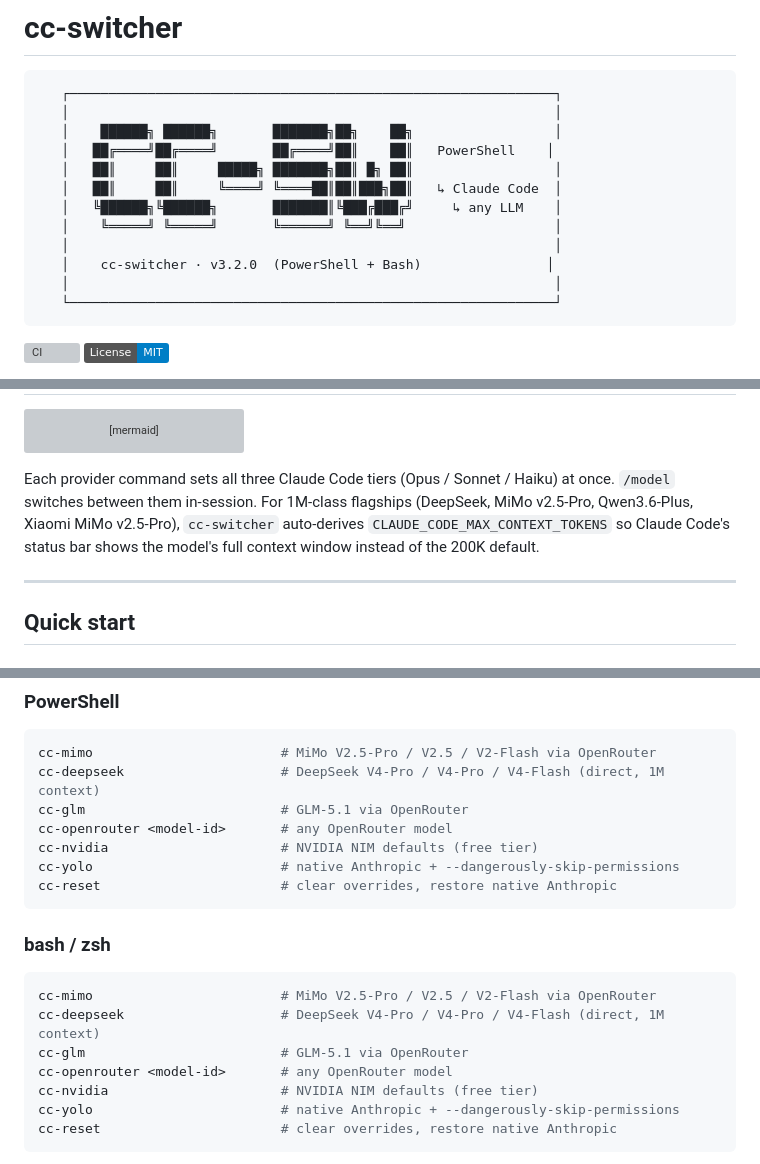
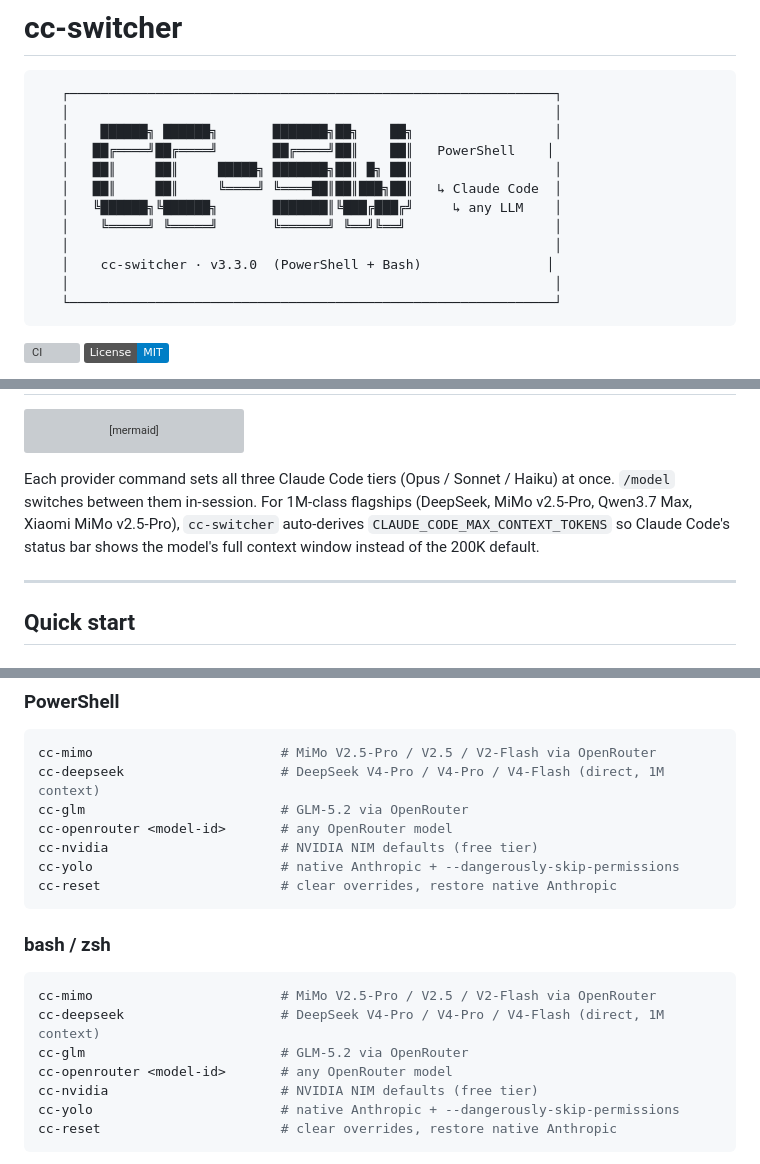
Before and after one commit to jimstratus/cc-switcher, a Markdown page: README.md, 3 parts joined by grey strips. Drawn GitHub-style; badges without logos; grey boxes are pictures that could not be loaded.

Commit message:
README: sync to v3.3.0 (banner + stale prose missed by PR #16)
PR #16 bumped the catalogs, psd1 manifest, and bash CCSWITCHER_VERSION
to 3.3.0 and refreshed the provider table / context chart, but left a
few README spots stale:

- ASCII banner still read v3.2.0
- "1M-class flagships" prose named Qwen3.6-Plus (now Qwen3.7 Max)
- Usage examples (PowerShell + bash) annotated cc-glm as GLM-5.1 (now GLM-5.2)

Co-Authored-By: Claude Opus 4.8 <noreply@anthropic.com>

````diff
--- a/README.md
+++ b/README.md
@@ -10,7 +10,7 @@
    │   ╚██████╗╚██████╗       ███████║╚███╔███╔╝     ↳ any LLM    │
    │    ╚═════╝ ╚═════╝       ╚══════╝ ╚══╝╚══╝                   │
    │                                                              │
-   │    cc-switcher · v3.2.0  (PowerShell + Bash)                │
+   │    cc-switcher · v3.3.0  (PowerShell + Bash)                │
    │                                                              │
    └──────────────────────────────────────────────────────────────┘
 ```
@@ -44,7 +44,7 @@ flowchart LR
     sw -.->|"on session exit"| restore["restores prior env"]
 ```
 
-Each provider command sets all three Claude Code tiers (Opus / Sonnet / Haiku) at once. `/model` switches between them in-session. For 1M-class flagships (DeepSeek, MiMo v2.5-Pro, Qwen3.6-Plus, Xiaomi MiMo v2.5-Pro), `cc-switcher` auto-derives `CLAUDE_CODE_MAX_CONTEXT_TOKENS` so Claude Code's status bar shows the model's full context window instead of the 200K default.
+Each provider command sets all three Claude Code tiers (Opus / Sonnet / Haiku) at once. `/model` switches between them in-session. For 1M-class flagships (DeepSeek, MiMo v2.5-Pro, Qwen3.7 Max, Xiaomi MiMo v2.5-Pro), `cc-switcher` auto-derives `CLAUDE_CODE_MAX_CONTEXT_TOKENS` so Claude Code's status bar shows the model's full context window instead of the 200K default.
 
 ---
 
@@ -101,7 +101,7 @@ Each provider command sets all three Claude Code model tiers (Opus / Sonnet / Ha
 ```powershell
 cc-mimo                        # MiMo V2.5-Pro / V2.5 / V2-Flash via OpenRouter
 cc-deepseek                    # DeepSeek V4-Pro / V4-Pro / V4-Flash (direct, 1M context)
-cc-glm                         # GLM-5.1 via OpenRouter
+cc-glm                         # GLM-5.2 via OpenRouter
 cc-openrouter <model-id>       # any OpenRouter model
 cc-nvidia                      # NVIDIA NIM defaults (free tier)
 cc-yolo                        # native Anthropic + --dangerously-skip-permissions
@@ -113,7 +113,7 @@ cc-reset                       # clear overrides, restore native Anthropic
 ```bash
 cc-mimo                        # MiMo V2.5-Pro / V2.5 / V2-Flash via OpenRouter
 cc-deepseek                    # DeepSeek V4-Pro / V4-Pro / V4-Flash (direct, 1M context)
-cc-glm                         # GLM-5.1 via OpenRouter
+cc-glm                         # GLM-5.2 via OpenRouter
 cc-openrouter <model-id>       # any OpenRouter model
 cc-nvidia                      # NVIDIA NIM defaults (free tier)
 cc-yolo                        # native Anthropic + --dangerously-skip-permissions
````
